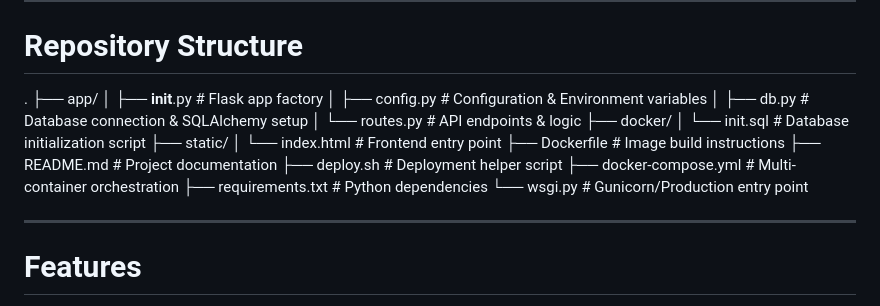
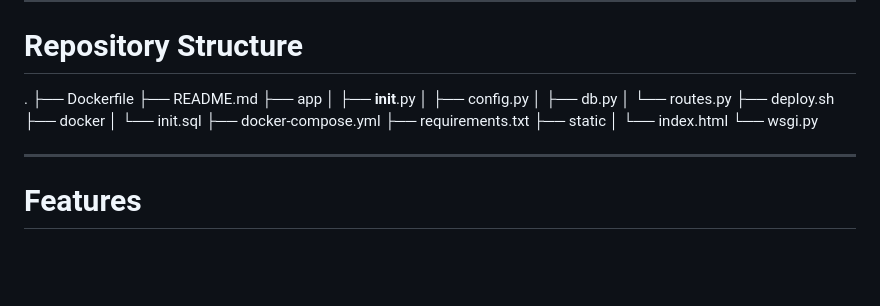
Before and after one commit to aidil-syakirin/devops-lab-2026, a Markdown page: README.md, the part around the change. Rendered like a GitHub page; blank space fills up the shorter version.

Commit message:
Revise repository structure in README.md
Updated repository structure section for clarity.

```diff
--- a/README.md
+++ b/README.md
@@ -75,22 +75,21 @@ Networking - Tailscale
 # Repository Structure
 
 .
-├── app/
-│   ├── __init__.py      # Flask app factory
-│   ├── config.py       # Configuration & Environment variables
-│   ├── db.py           # Database connection & SQLAlchemy setup
-│   └── routes.py       # API endpoints & logic
-├── docker/
-│   └── init.sql        # Database initialization script
-├── static/
-│   └── index.html      # Frontend entry point
-├── Dockerfile          # Image build instructions
-├── README.md           # Project documentation
-├── deploy.sh           # Deployment helper script
-├── docker-compose.yml  # Multi-container orchestration
-├── requirements.txt    # Python dependencies
-└── wsgi.py             # Gunicorn/Production entry point
-
+├── Dockerfile
+├── README.md
+├── app
+│   ├── __init__.py
+│   ├── config.py
+│   ├── db.py
+│   └── routes.py
+├── deploy.sh
+├── docker
+│   └── init.sql
+├── docker-compose.yml
+├── requirements.txt
+├── static
+│   └── index.html
+└── wsgi.py
 
 ------------------------------------------------------------------------
 
```
